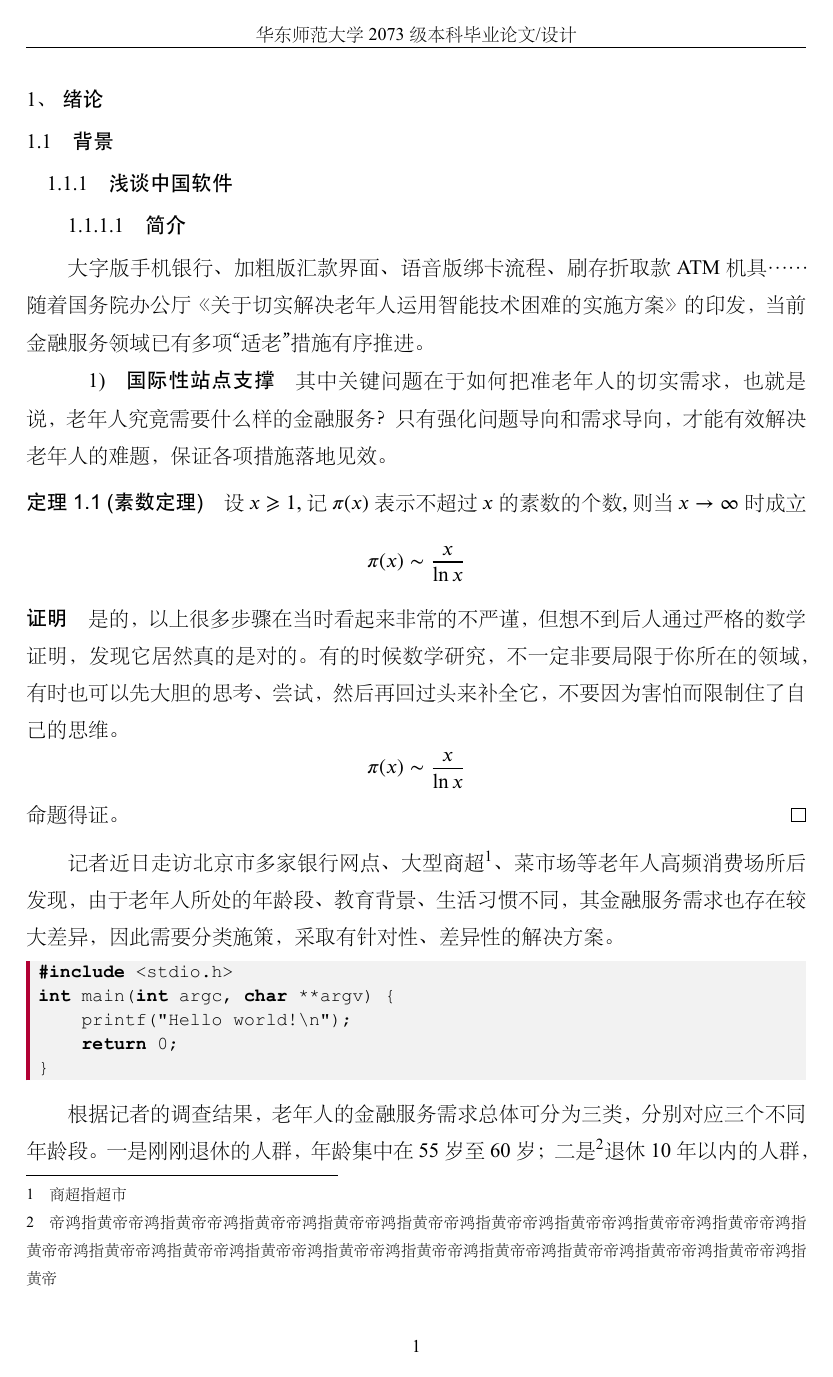
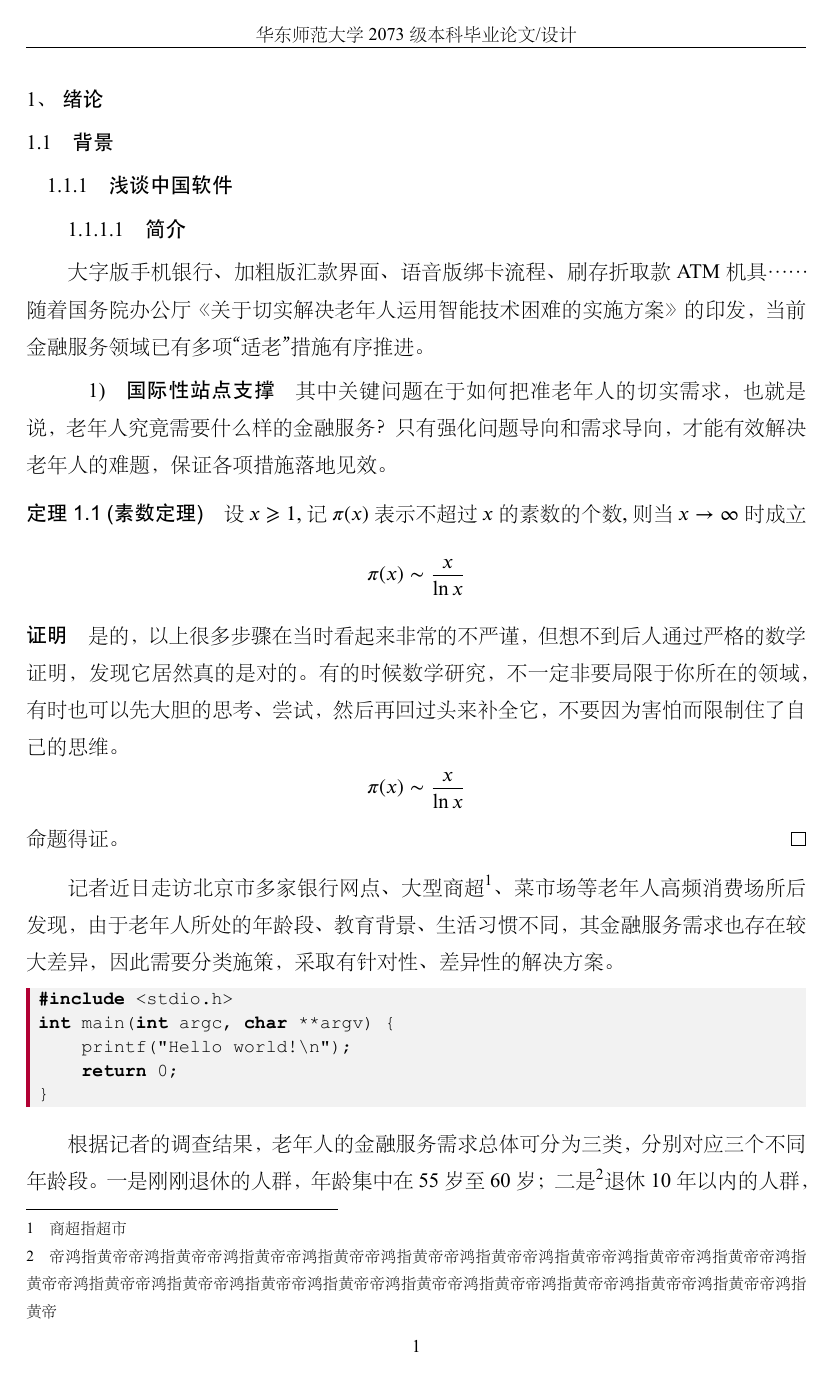
Before and after one commit to Koyamin/ECNUThesis-Undergraduate, a LaTeX thesis (test.tex): page 5 of 11 before the commit and page 9 of 18 after it. The pictures show the PDF file test.pdf that the author committed with the source.

Commit message:
improved

```diff
--- a/test.tex
+++ b/test.tex
@@ -1,4 +1,4 @@
-\documentclass{ecnuthesis}
+\documentclass[printMode]{ecnuthesis}
 % 模版选项:
 % printMode     是否开启打印模式, 若缺省则为关闭, 反之则为开启
 % 用法示例
```
Also changed, not shown: ecnuthesis.cls (+1 -1 lines), test.pdf.
